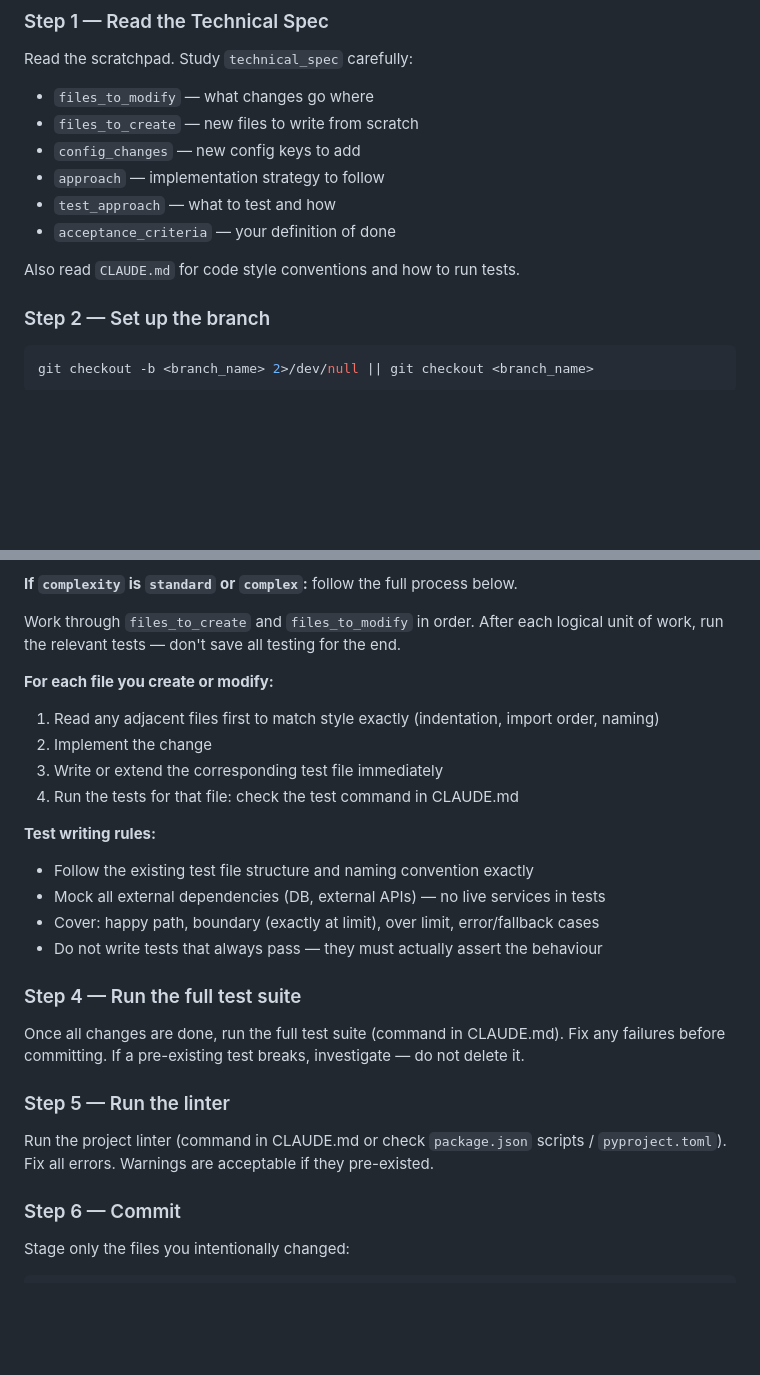
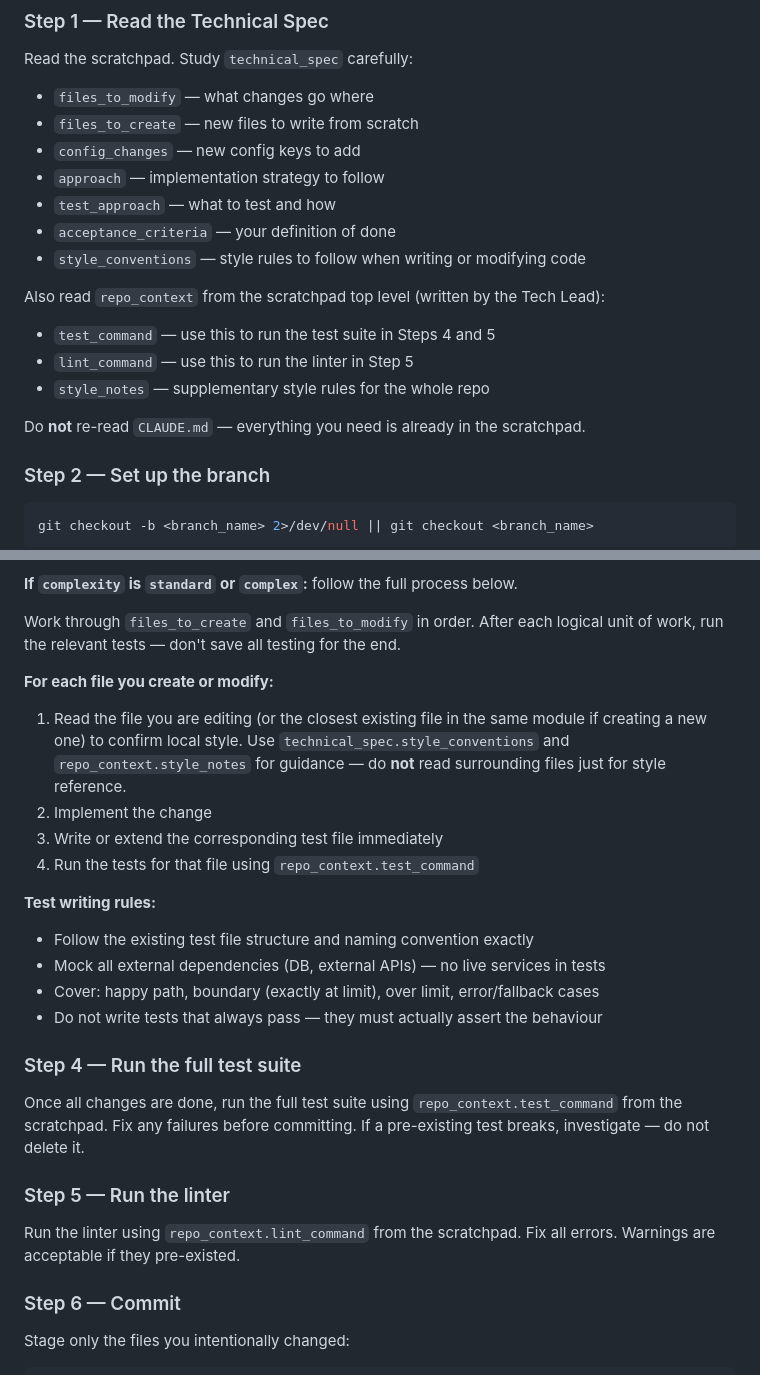
Before and after one commit to prshant70/eng-team, a Markdown page: .claude/agents/engineer.md, 2 parts joined by grey strips. GitHub-like rendering; blank space fills up the shorter version.

````diff
--- a/.claude/agents/engineer.md
+++ b/.claude/agents/engineer.md
@@ -27,8 +27,14 @@ Read the scratchpad. Study `technical_spec` carefully:
 - `approach` — implementation strategy to follow
 - `test_approach` — what to test and how
 - `acceptance_criteria` — your definition of done
+- `style_conventions` — style rules to follow when writing or modifying code
 
-Also read `CLAUDE.md` for code style conventions and how to run tests.
+Also read `repo_context` from the scratchpad top level (written by the Tech Lead):
+- `test_command` — use this to run the test suite in Steps 4 and 5
+- `lint_command` — use this to run the linter in Step 5
+- `style_notes` — supplementary style rules for the whole repo
+
+Do **not** re-read `CLAUDE.md` — everything you need is already in the scratchpad.
 
 ### Step 2 — Set up the branch
 ```bash
@@ -44,10 +50,10 @@ git checkout -b <branch_name> 2>/dev/null || git checkout <branch_name>
 Work through `files_to_create` and `files_to_modify` in order. After each logical unit of work, run the relevant tests — don't save all testing for the end.
 
 **For each file you create or modify:**
-1. Read any adjacent files first to match style exactly (indentation, import order, naming)
+1. Read the file you are editing (or the closest existing file in the same module if creating a new one) to confirm local style. Use `technical_spec.style_conventions` and `repo_context.style_notes` for guidance — do **not** read surrounding files just for style reference.
 2. Implement the change
 3. Write or extend the corresponding test file immediately
-4. Run the tests for that file: check the test command in CLAUDE.md
+4. Run the tests for that file using `repo_context.test_command`
 
 **Test writing rules:**
 - Follow the existing test file structure and naming convention exactly
@@ -56,10 +62,10 @@ Work through `files_to_create` and `files_to_modify` in order. After each logica
 - Do not write tests that always pass — they must actually assert the behaviour
 
 ### Step 4 — Run the full test suite
-Once all changes are done, run the full test suite (command in CLAUDE.md). Fix any failures before committing. If a pre-existing test breaks, investigate — do not delete it.
+Once all changes are done, run the full test suite using `repo_context.test_command` from the scratchpad. Fix any failures before committing. If a pre-existing test breaks, investigate — do not delete it.
 
 ### Step 5 — Run the linter
-Run the project linter (command in CLAUDE.md or check `package.json` scripts / `pyproject.toml`). Fix all errors. Warnings are acceptable if they pre-existed.
+Run the linter using `repo_context.lint_command` from the scratchpad. Fix all errors. Warnings are acceptable if they pre-existed.
 
 ### Step 6 — Commit
 Stage only the files you intentionally changed:
````
Also changed, not shown: .claude/agents/tech-lead.md (+30 -5 lines).
